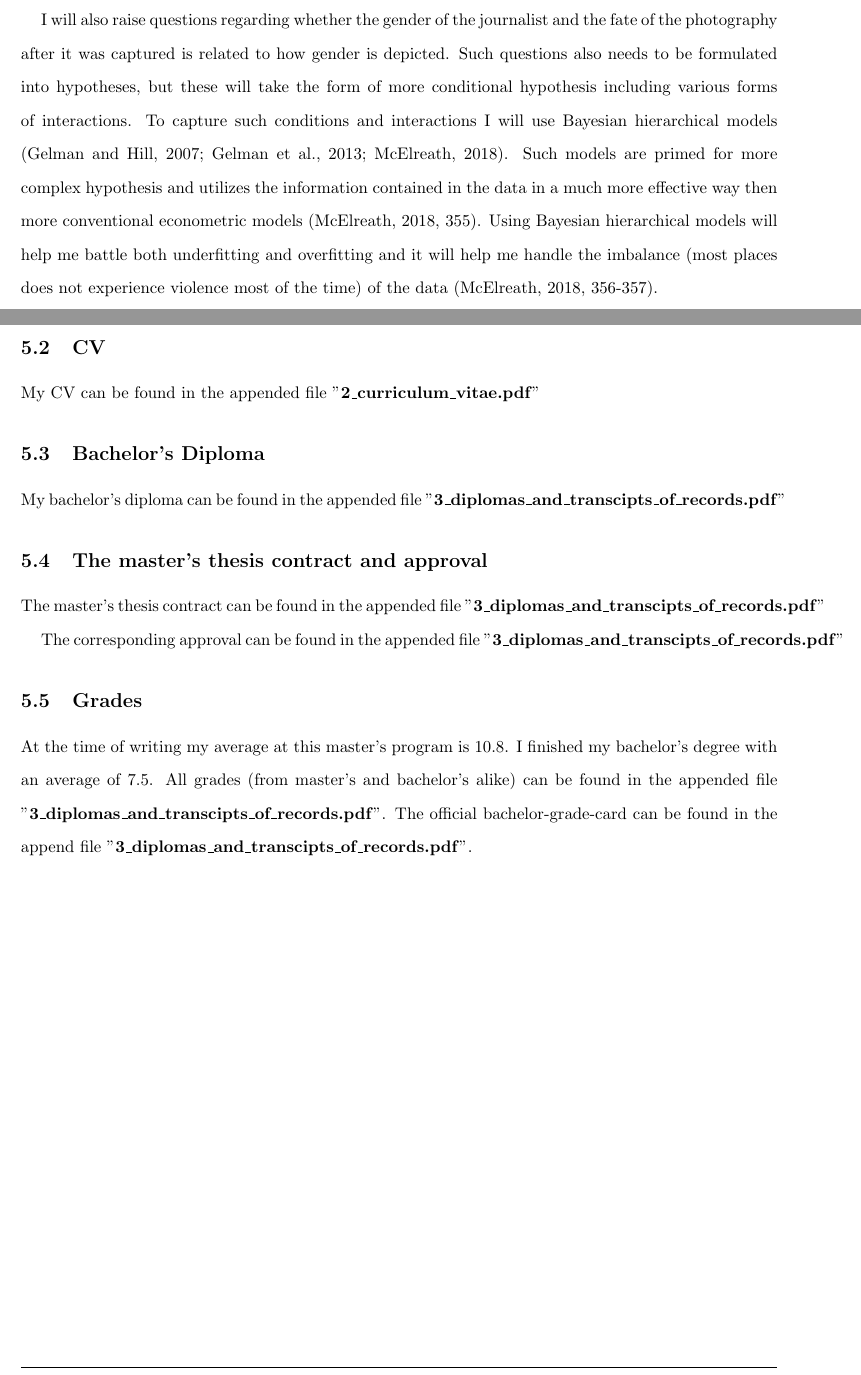
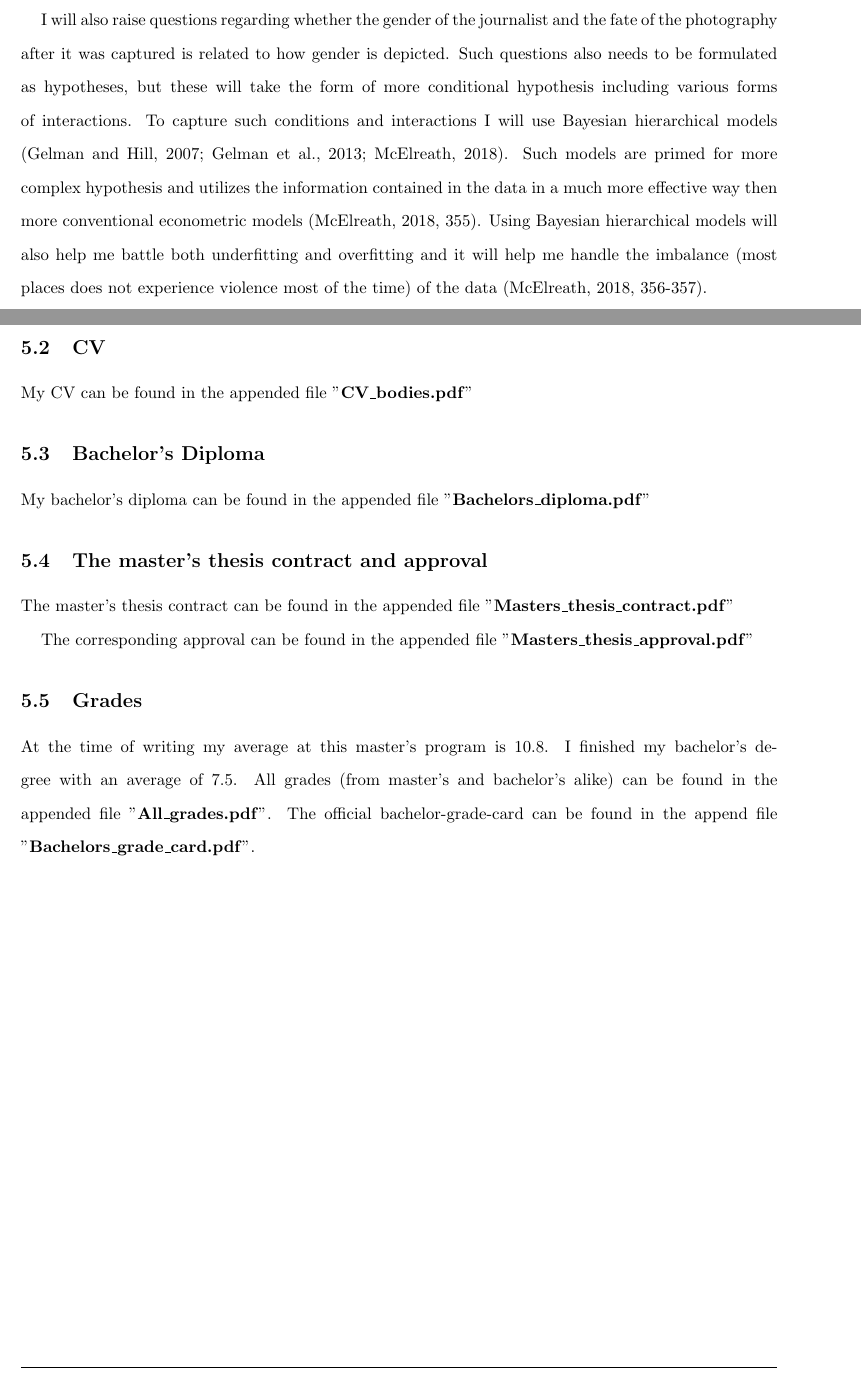
Before and after one commit to Polichinel/Phd_Application_Bodies, a LaTeX document (main.tex): two parts of pages 7 and 14 of 14, joined at a grey line, cut so that both start at the same text. Compiled offline with pdfLaTeX.

Commit message:
final read

```diff
--- a/main.tex
+++ b/main.tex
@@ -163,7 +163,7 @@ The first step will be to formulate clear and precise theoretical expectations r
 Rigorously consulting the relevant theoretical insight of past efforts I will formulate new and concise hypotheses regarding the relationship between gender depiction and conflict violence.\par
 
 % Bayesian hierarchical models for meta hypotheses
-I will also raise questions regarding whether the gender of the journalist and the fate of the photography after it was captured is related to how gender is depicted. Such questions also needs to be formulated into hypotheses, but these will take the form of more conditional hypothesis including various forms of interactions. To capture such conditions and interactions I will use Bayesian hierarchical models \citep{Gelman_2006, Gelman_2013, Mcelreath_2018}. Such models are primed for more complex hypothesis and utilizes the information contained in the data in a much more effective way then more conventional econometric models \cite[355]{Mcelreath_2018}. Using Bayesian hierarchical models will help me battle both underfitting and overfitting and it will help me handle the imbalance (most places does not experience violence most of the time) of the data \cite[356-357]{Mcelreath_2018}. \par
+I will also raise questions regarding whether the gender of the journalist and the fate of the photography after it was captured is related to how gender is depicted. Such questions also needs to be formulated as hypotheses, but these will take the form of more conditional hypothesis including various forms of interactions. To capture such conditions and interactions I will use Bayesian hierarchical models \citep{Gelman_2006, Gelman_2013, Mcelreath_2018}. Such models are primed for more complex hypothesis and utilizes the information contained in the data in a much more effective way then more conventional econometric models \cite[355]{Mcelreath_2018}. Using Bayesian hierarchical models will also help me battle both underfitting and overfitting and it will help me handle the imbalance (most places does not experience violence most of the time) of the data \cite[356-357]{Mcelreath_2018}. \par
 
 As these models are Bayesian I can readily employ Leave-one-out cross-validation (LOO) and the Watanabe-Akaike Information Criteria (WAIC) along traditional significance testing for evaluation. This facilitates accurate model comparison and deeper insights into our models \cite[165-205]{Mcelreath_2018} \par
 
@@ -248,22 +248,22 @@ Your project is highly relevant and your data intriguing. But it is also a chall
 \pagebreak
 \subsection{CV}
 
-My CV can be found in the appended file "\textbf{2\_curriculum\_vitae.pdf}"
+My CV can be found in the appended file "\textbf{CV\_bodies.pdf}"
 
 %\pagebreak
 \subsection{Bachelor's Diploma}
 
-My bachelor's diploma can be found in the appended file "\textbf{3\_diplomas\_and\_transcipts\_of\_records.pdf}"
+My bachelor's diploma can be found in the appended file "\textbf{Bachelors\_diploma.pdf}"
 
 \subsection{The master's thesis contract and approval}
 
-The master's thesis contract can be found in the appended file "\textbf{3\_diplomas\_and\_transcipts\_of\_records.pdf}"\par
+The master's thesis contract can be found in the appended file "\textbf{Masters\_thesis\_contract.pdf}"\par
 
-The corresponding approval can be found in the appended file "\textbf{3\_diplomas\_and\_transcipts\_of\_records.pdf}"
+The corresponding approval can be found in the appended file "\textbf{Masters\_thesis\_approval.pdf}"
 
 \subsection{Grades}
 
-At the time of writing my average at this master's program is 10.8. I finished my bachelor's degree with an average of 7.5. All grades (from master's and bachelor's alike) can be found in the appended file "\textbf{3\_diplomas\_and\_transcipts\_of\_records.pdf}". The official bachelor-grade-card can be found in the append file "\textbf{3\_diplomas\_and\_transcipts\_of\_records.pdf}".\par
+At the time of writing my average at this master's program is 10.8. I finished my bachelor's degree with an average of 7.5. All grades (from master's and bachelor's alike) can be found in the appended file "\textbf{All\_grades.pdf}". The official bachelor-grade-card can be found in the append file "\textbf{Bachelors\_grade\_card.pdf}".\par
 
 
 \end{document}
```
Also changed, not shown: main.tex (6 more changed lines).
